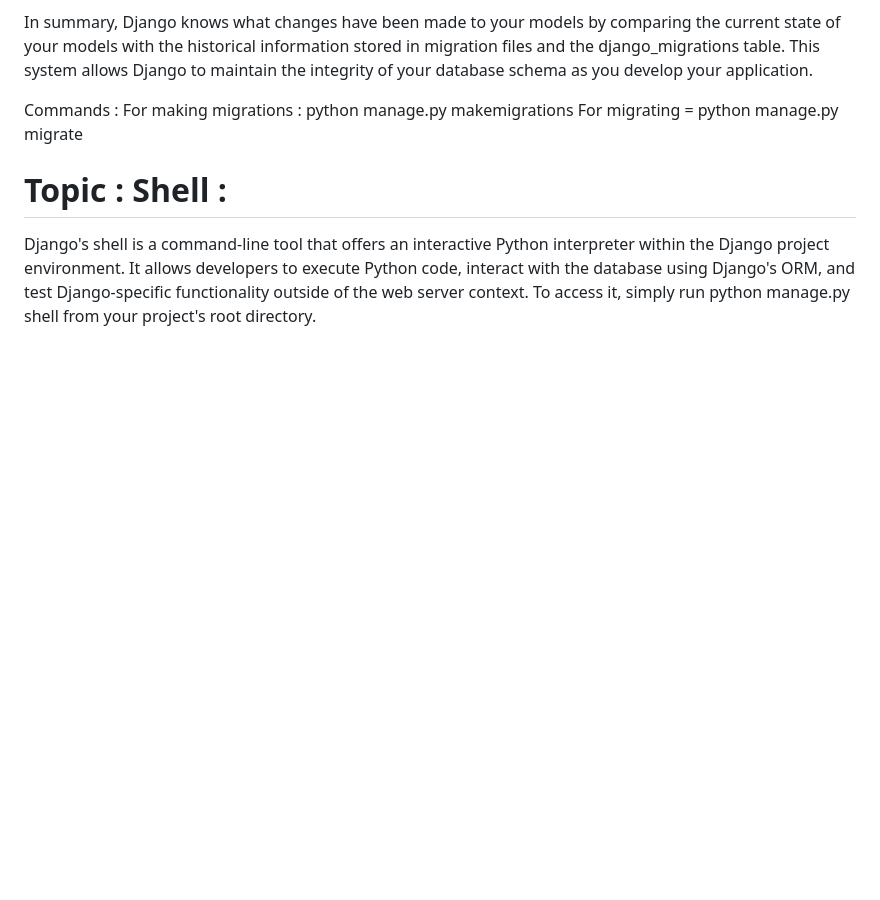
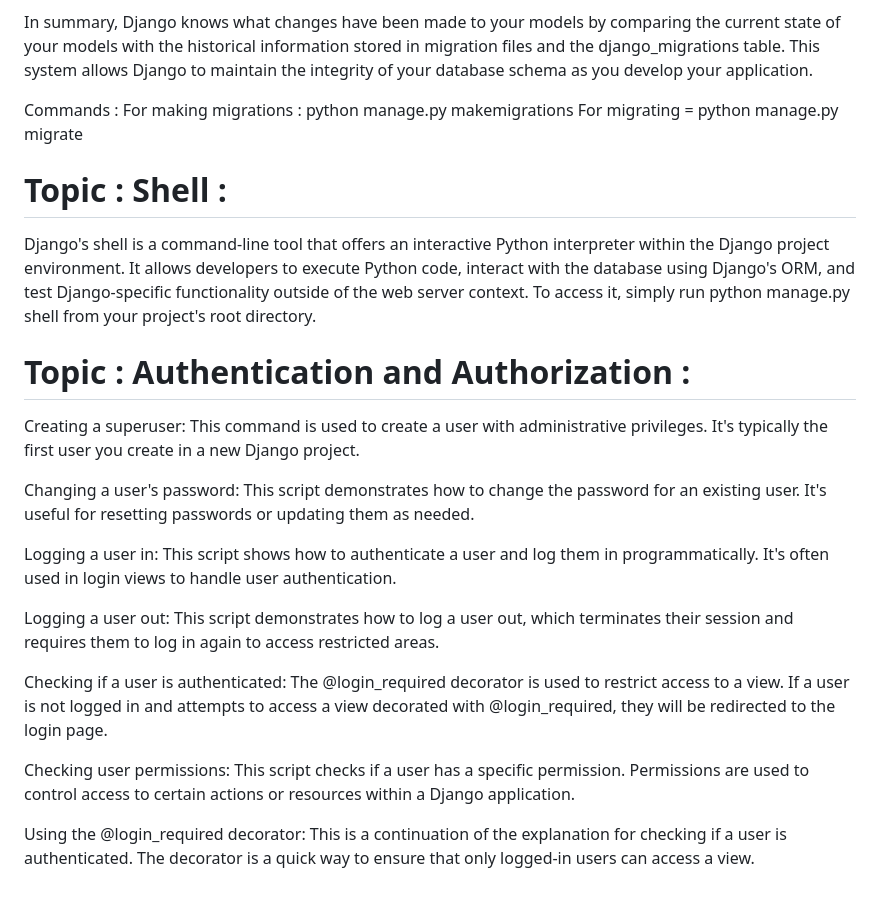
Before and after one commit to sahil-vanarse/Django-Tutorial, a Markdown page: README.md, the part around the change. Rendered like a GitHub page; blank space fills up the shorter version.

```diff
--- a/README.md
+++ b/README.md
@@ -46,3 +46,18 @@ For migrating = python manage.py migrate
 
 # Topic : Shell :
 Django's shell is a command-line tool that offers an interactive Python interpreter within the Django project environment. It allows developers to execute Python code, interact with the database using Django's ORM, and test Django-specific functionality outside of the web server context. To access it, simply run python manage.py shell from your project's root directory.
+
+# Topic : Authentication and Authorization :
+Creating a superuser: This command is used to create a user with administrative privileges. It's typically the first user you create in a new Django project.
+
+Changing a user's password: This script demonstrates how to change the password for an existing user. It's useful for resetting passwords or updating them as needed.
+
+Logging a user in: This script shows how to authenticate a user and log them in programmatically. It's often used in login views to handle user authentication.
+
+Logging a user out: This script demonstrates how to log a user out, which terminates their session and requires them to log in again to access restricted areas.
+
+Checking if a user is authenticated: The @login_required decorator is used to restrict access to a view. If a user is not logged in and attempts to access a view decorated with @login_required, they will be redirected to the login page.
+
+Checking user permissions: This script checks if a user has a specific permission. Permissions are used to control access to certain actions or resources within a Django application.
+
+Using the @login_required decorator: This is a continuation of the explanation for checking if a user is authenticated. The decorator is a quick way to ensure that only logged-in users can access a view.
```
